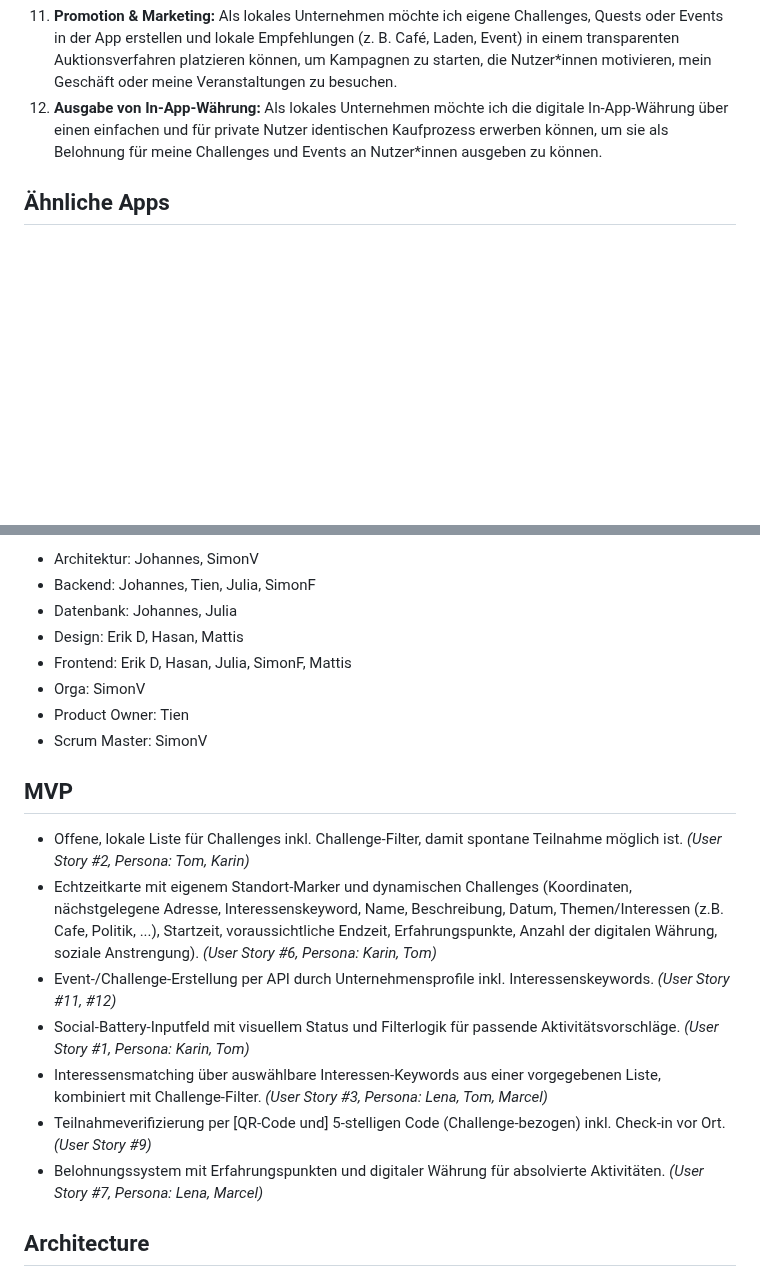
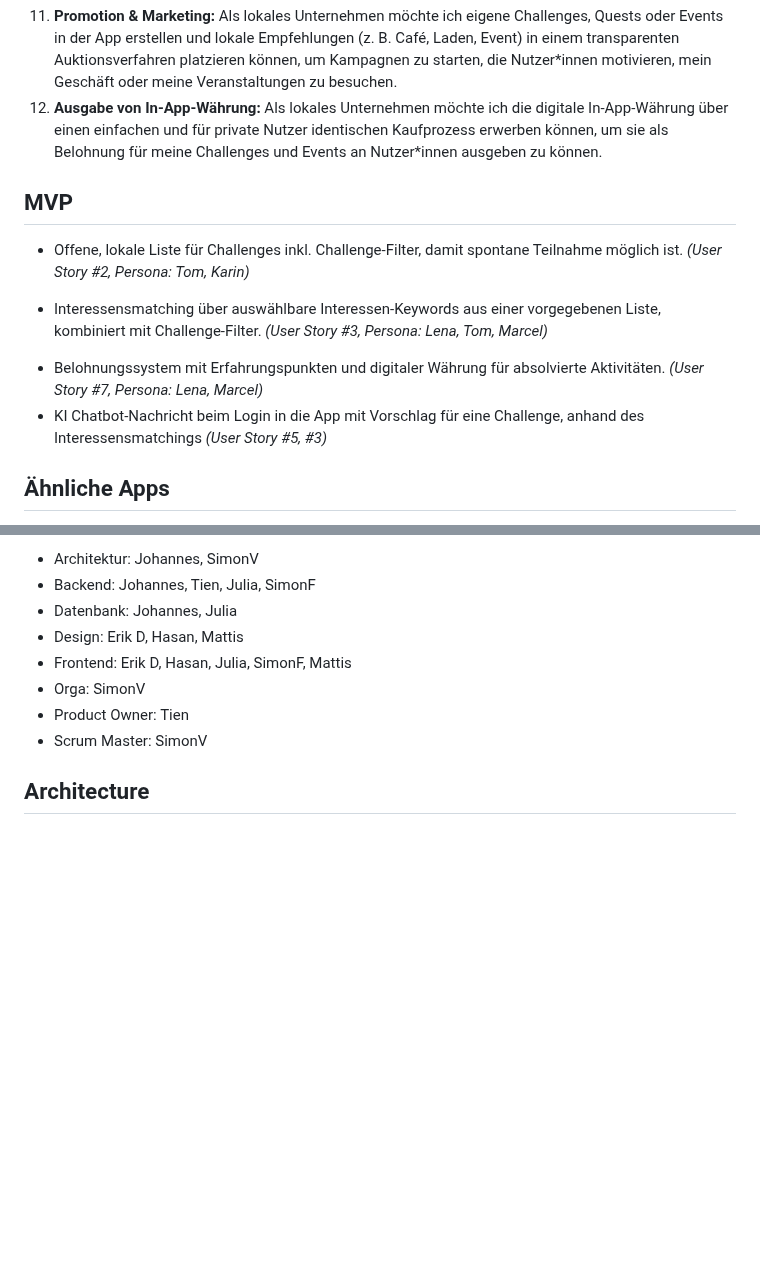
Before and after one commit to s-voelkl/GoTogether, a Markdown page: README.md, 2 parts joined by grey strips. Drawn GitHub-style; blank space fills up the shorter version.

Commit message:
Update MVP after Sprint Review

```diff
--- a/README.md
+++ b/README.md
@@ -177,6 +177,17 @@ T: Bis zur Projektabgabe im Juli des Sommersemesters 2026.
 11. **Promotion & Marketing:** Als lokales Unternehmen möchte ich eigene Challenges, Quests oder Events in der App erstellen und lokale Empfehlungen (z. B. Café, Laden, Event) in einem transparenten Auktionsverfahren platzieren können, um Kampagnen zu starten, die Nutzer\*innen motivieren, mein Geschäft oder meine Veranstaltungen zu besuchen.
 12. **Ausgabe von In‑App‑Währung:** Als lokales Unternehmen möchte ich die digitale In‑App‑Währung über einen einfachen und für private Nutzer identischen Kaufprozess erwerben können, um sie als Belohnung für meine Challenges und Events an Nutzer\*innen ausgeben zu können.
 
+## MVP
+
+- Offene, lokale Liste für Challenges inkl. Challenge-Filter, damit spontane Teilnahme möglich ist. _(User Story #2, Persona: Tom, Karin)_
+<!-- - Echtzeitkarte mit eigenem Standort-Marker und dynamischen Challenges (Koordinaten, nächstgelegene Adresse, Interessenskeyword, Name, Beschreibung, Datum, Themen/Interessen (z.B. Cafe, Politik, ...), Startzeit, voraussichtliche Endzeit, Erfahrungspunkte, Anzahl der digitalen Währung, soziale Anstrengung). _(User Story #6, Persona: Karin, Tom)_ -->
+<!-- - Event-/Challenge-Erstellung per API durch Unternehmensprofile inkl. Interessenskeywords. _(User Story #11, #12)_ -->
+<!-- - Social-Battery-Inputfeld mit visuellem Status und Filterlogik für passende Aktivitätsvorschläge. _(User Story #1, Persona: Karin, Tom)_ -->
+- Interessensmatching über auswählbare Interessen-Keywords aus einer vorgegebenen Liste, kombiniert mit Challenge-Filter. _(User Story #3, Persona: Lena, Tom, Marcel)_
+<!-- - Teilnahmeverifizierung per [QR-Code und] 5-stelligen Code (Challenge-bezogen) inkl. Check-in vor Ort. _(User Story #9)_ -->
+- Belohnungssystem mit Erfahrungspunkten und digitaler Währung für absolvierte Aktivitäten. _(User Story #7, Persona: Lena, Marcel)_
+- KI Chatbot-Nachricht beim Login in die App mit Vorschlag für eine Challenge, anhand des Interessensmatchings _(User Story #5, #3)_
+
 ## Ähnliche Apps
 
 1. Grouya: Ist eine Matching-App für spontane Freizeitaktivitäten und gesellschaftlicher Isolation entgegenwirken. Beinhaltet Kartenfunktion und Live Events, aber KEIN Belohnungssystem.
@@ -222,16 +233,6 @@ Aufteilung nach Rollen:
 - Product Owner: Tien
 - Scrum Master: SimonV
 
-## MVP
-
-- Offene, lokale Liste für Challenges inkl. Challenge-Filter, damit spontane Teilnahme möglich ist. _(User Story #2, Persona: Tom, Karin)_
-- Echtzeitkarte mit eigenem Standort-Marker und dynamischen Challenges (Koordinaten, nächstgelegene Adresse, Interessenskeyword, Name, Beschreibung, Datum, Themen/Interessen (z.B. Cafe, Politik, ...), Startzeit, voraussichtliche Endzeit, Erfahrungspunkte, Anzahl der digitalen Währung, soziale Anstrengung). _(User Story #6, Persona: Karin, Tom)_
-- Event-/Challenge-Erstellung per API durch Unternehmensprofile inkl. Interessenskeywords. _(User Story #11, #12)_
-- Social-Battery-Inputfeld mit visuellem Status und Filterlogik für passende Aktivitätsvorschläge. _(User Story #1, Persona: Karin, Tom)_
-- Interessensmatching über auswählbare Interessen-Keywords aus einer vorgegebenen Liste, kombiniert mit Challenge-Filter. _(User Story #3, Persona: Lena, Tom, Marcel)_
-- Teilnahmeverifizierung per [QR-Code und] 5-stelligen Code (Challenge-bezogen) inkl. Check-in vor Ort. _(User Story #9)_
-- Belohnungssystem mit Erfahrungspunkten und digitaler Währung für absolvierte Aktivitäten. _(User Story #7, Persona: Lena, Marcel)_
-
 ## Architecture
 
 ### Drei-Schichten-Architektur
```
